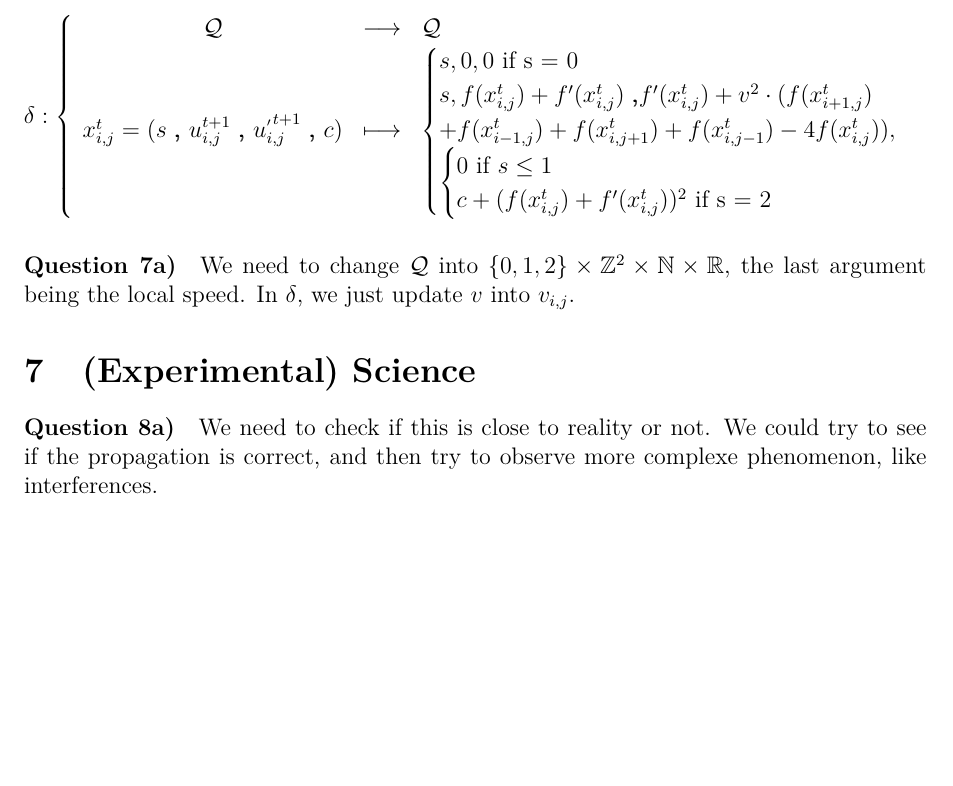
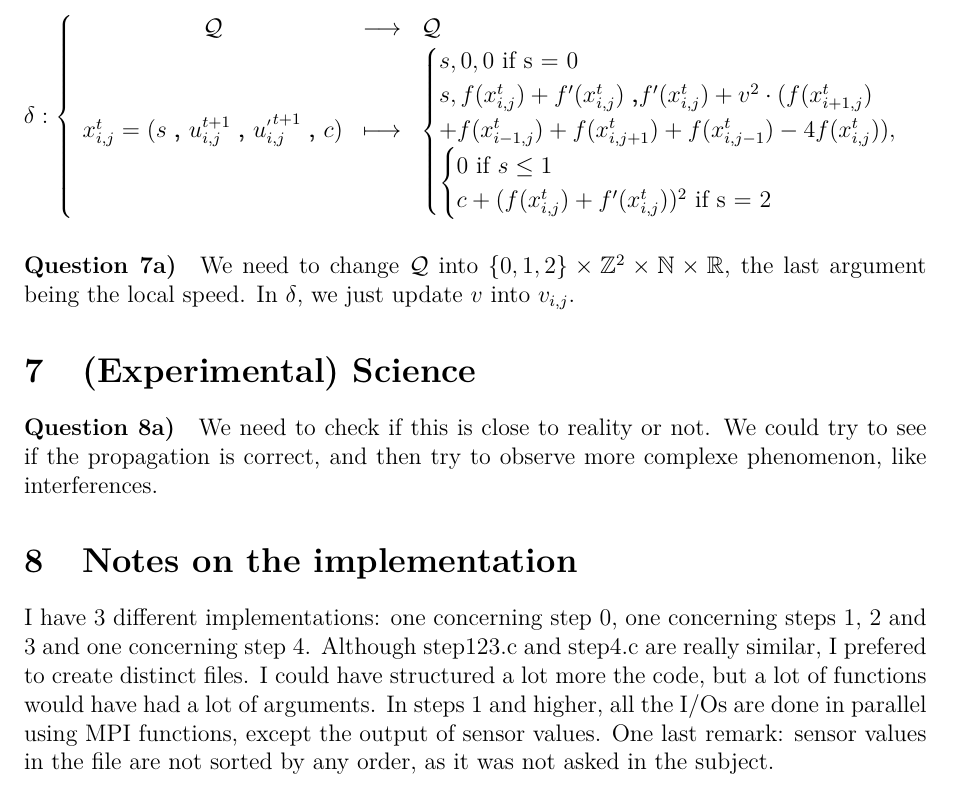
Before and after one commit to rmonat/M1-MPI-WaveSim, a LaTeX document (report.tex): part of page 3 of 3, cut so that both start at the same text, the shorter picture padded with empty space. Compiled offline with pdfLaTeX.

Commit message:
Implementation notes

```diff
--- a/report.tex
+++ b/report.tex
@@ -124,4 +124,8 @@ f' : \left \{ \begin{array}{c c l }
 
 \paragraph{Question 8a)} We need to check if this is close to reality or not. We could try to see if the propagation is correct, and then try to observe more complexe phenomenon, like interferences.
 
+\section{Notes on the implementation}
+
+I have 3 different implementations: one concerning step 0, one concerning steps 1, 2 and 3 and one concerning step 4. Although step123.c and step4.c are really similar, I prefered to create distinct files. I could have structured a lot more the code, but a lot of functions would have had a lot of arguments. In steps 1 and higher, all the I/Os are done in parallel using MPI functions, except the output of sensor values. One last remark: sensor values in the file are not sorted by any order, as it was not asked in the subject.
+
 \end{document}
```
